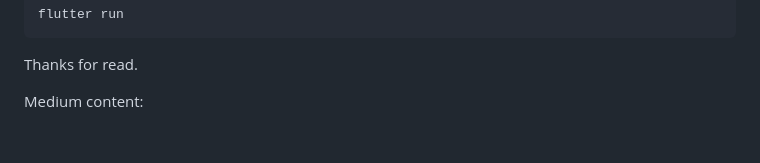
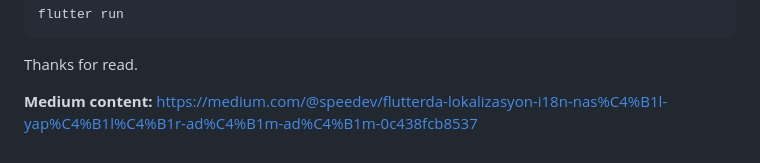
Before and after one commit to speeedev/slang_example, a Markdown page: README.md, the part around the change. Drawn GitHub-style.

```diff
--- a/README.md
+++ b/README.md
@@ -146,4 +146,4 @@ flutter run
 
 Thanks for read.
 
-Medium content:
+**Medium content:** https://medium.com/@speedev/flutterda-lokalizasyon-i18n-nas%C4%B1l-yap%C4%B1l%C4%B1r-ad%C4%B1m-ad%C4%B1m-0c438fcb8537
```
